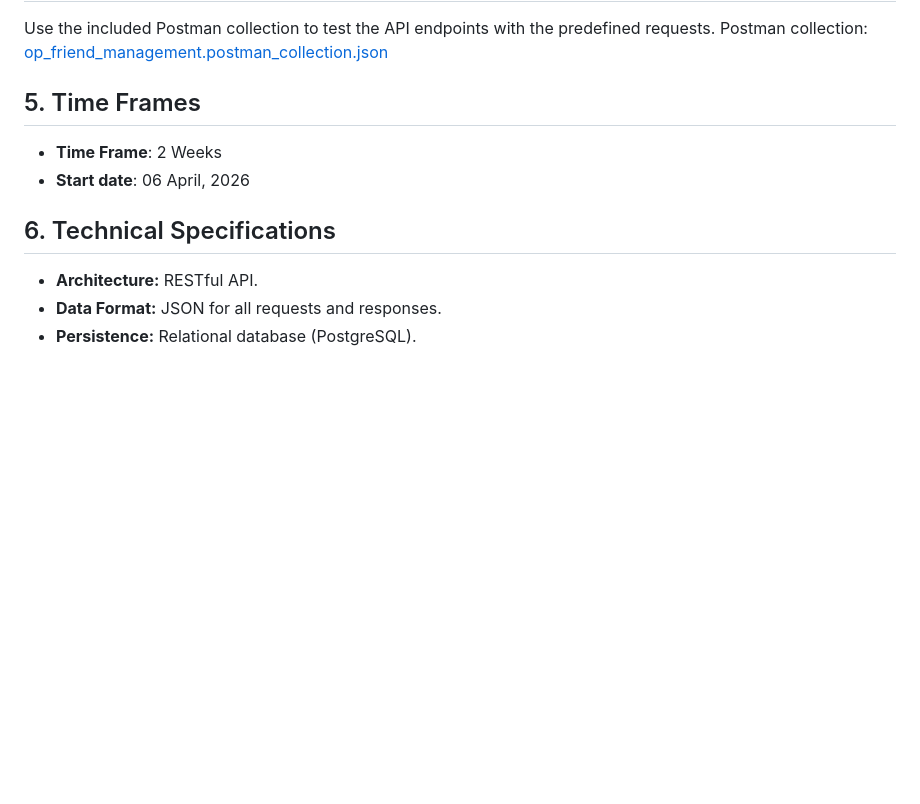
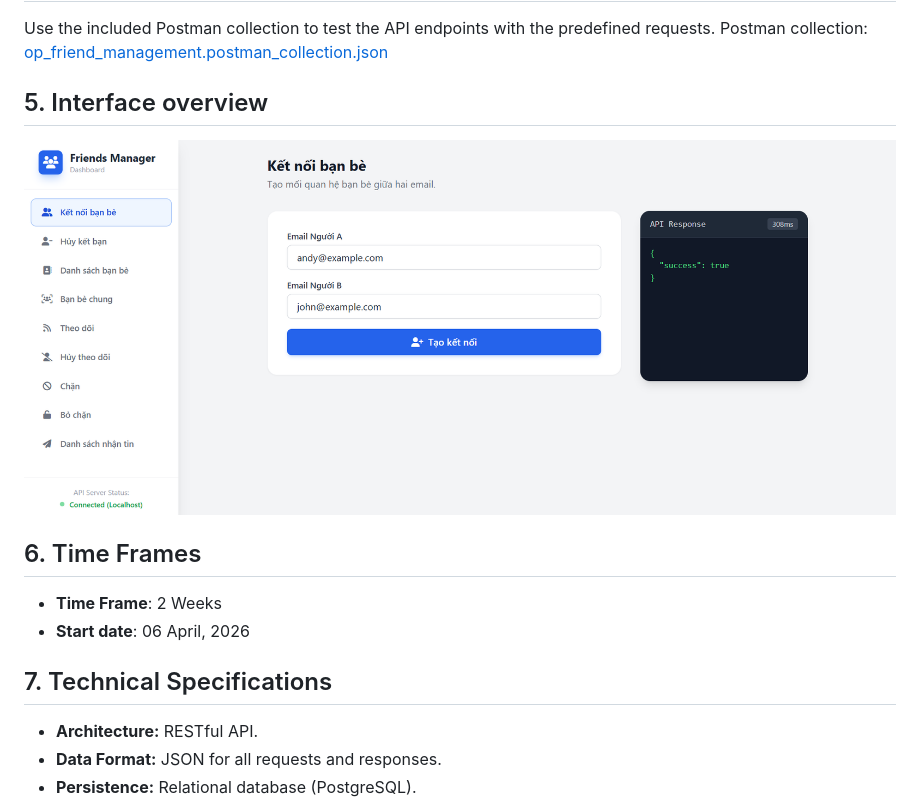
Before and after one commit to hungthinh03/friend-management-system-nodejs, a Markdown page: README.md, the part around the change. Rendered like a GitHub page; pictures changed too: assets/images/screen1.png (added); blank space fills up the shorter version.

Commit message:
Added interface to readme

```diff
--- a/README.md
+++ b/README.md
@@ -163,11 +163,14 @@ SQL Script to recreate the database: [frienddb.sql](./sql/frienddb.sql)
 ## 4. API Testing
 Use the included Postman collection to test the API endpoints with the predefined requests. Postman collection: [op_friend_management.postman_collection.json](./postman/op_friend_management.postman_collection.json)
 
-## 5. Time Frames
+## 5. Interface overview
+<img src="assets/images/screen1.png" style="width:75%;"/>
+
+## 6. Time Frames
 - **Time Frame**: 2 Weeks
 - **Start date**: 06 April, 2026
 
-## 6. Technical Specifications
+## 7. Technical Specifications
 - **Architecture:** RESTful API.
 - **Data Format:** JSON for all requests and responses.
 - **Persistence:** Relational database (PostgreSQL).
```
